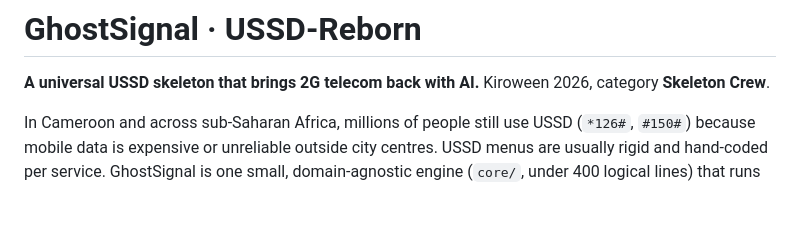
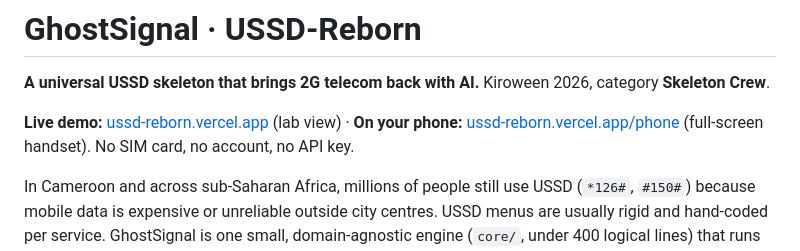
Before and after one commit to ArthurNsongan/USSD-Reborn, a Markdown page: README.md, the part around one of its changes. GitHub-like rendering; blank space fills up the shorter version.

```diff
--- a/README.md
+++ b/README.md
@@ -1,6 +1,10 @@
 # GhostSignal · USSD-Reborn
 
 **A universal USSD skeleton that brings 2G telecom back with AI.** Kiroween 2026, category **Skeleton Crew**.
+
+**Live demo:** [ussd-reborn.vercel.app](https://ussd-reborn.vercel.app) (lab view) ·
+**On your phone:** [ussd-reborn.vercel.app/phone](https://ussd-reborn.vercel.app/phone) (full-screen handset).
+No SIM card, no account, no API key.
 
 In Cameroon and across sub-Saharan Africa, millions of people still use USSD (`*126#`, `#150#`) because
 mobile data is expensive or unreliable outside city centres. USSD menus are usually rigid and hand-coded
```
Also changed, not shown: other parts of README.md (+26 -0 lines), docs/phone-mode.png (added), 14 other files.
